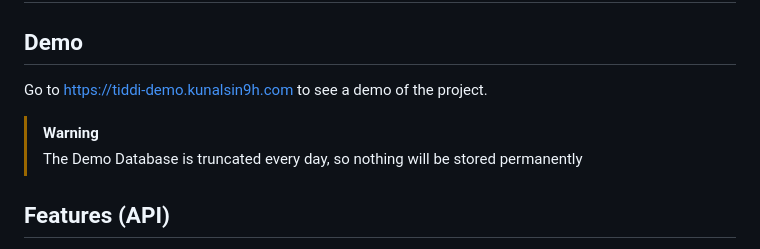
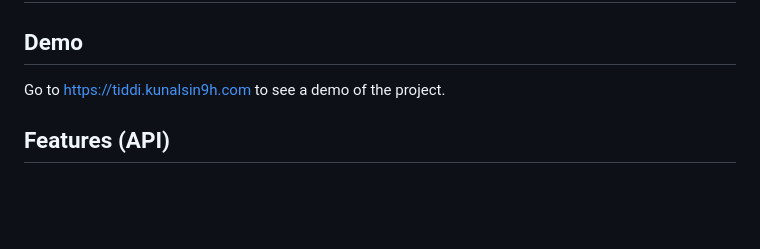
Before and after one commit to KunalSin9h/tiddi, a Markdown page: README.md, the part around the change. GitHub-like rendering; blank space fills up the shorter version.

```diff
--- a/README.md
+++ b/README.md
@@ -2,10 +2,8 @@
 
 ## Demo
 
-Go to https://tiddi-demo.kunalsin9h.com to see a demo of the project.
+Go to https://tiddi.kunalsin9h.com to see a demo of the project.
 
-> [!WARNING]
-> The Demo Database is truncated every day, so nothing will be stored permanently
 
 ## Features (API)
 
```
